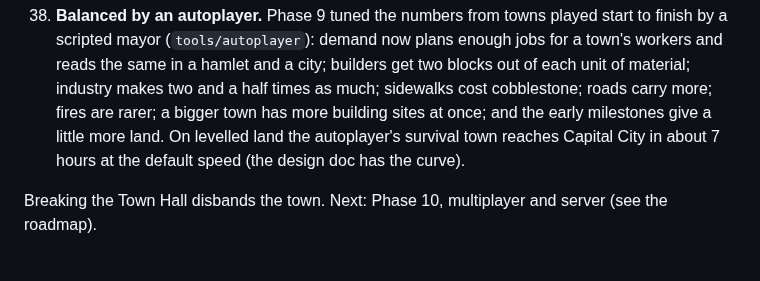
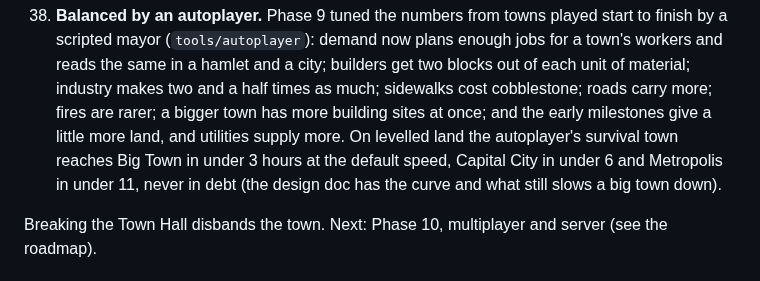
Before and after one commit to CloudKingTV/Blocky-Skylines, a Markdown page: README.md, the part around the change. Rendered like a GitHub page.

```diff
--- a/README.md
+++ b/README.md
@@ -288,8 +288,10 @@ the reverse (tax ×0.85, costs ×1.2, imports ×4, demand −10, fires ×1.5, bu
     reads the same in a hamlet and a city; builders get two blocks out of each unit of material;
     industry makes two and a half times as much; sidewalks cost cobblestone; roads carry more;
     fires are rarer; a bigger town has more building sites at once; and the early milestones give
-    a little more land. On levelled land the autoplayer's survival town reaches Capital City in
-    about 7 hours at the default speed (the design doc has the curve).
+    a little more land, and utilities supply more. On levelled land the autoplayer's survival
+    town reaches Big Town in under 3 hours at the default speed, Capital City in under 6 and
+    Metropolis in under 11, never in debt (the design doc has the curve and what still slows a
+    big town down).
 
 Breaking the Town Hall disbands the town. Next: Phase 10, multiplayer and server (see the roadmap).
 
```
Also changed, not shown: docs/design/minecraft-adaptation.md (+35 -21 lines), docs/design/phase9-run26.png (deleted), docs/design/phase9-run28.png (added), 1 other file.
